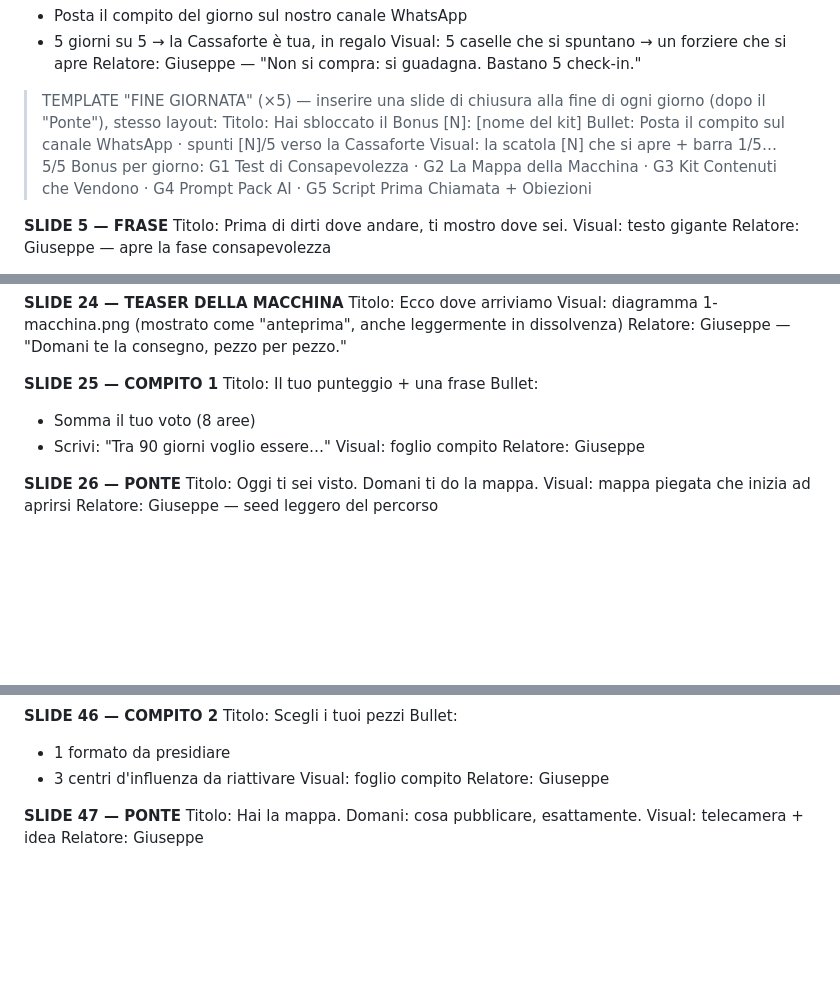
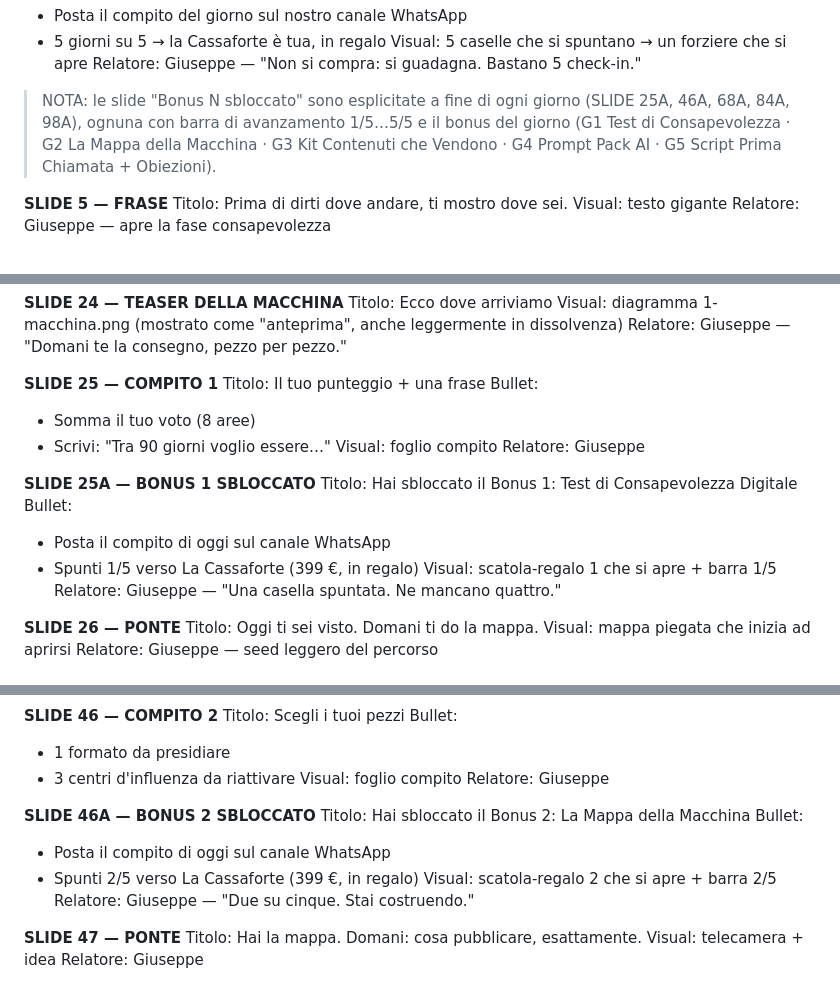
Before and after one commit to gcastiello-sys/Agente-Strategico-Sito-, a Markdown page: eventi-slide/workshop-5-giorni-deck.md, 3 parts joined by grey strips. Drawn GitHub-style; blank space fills up the shorter version.

Commit message:
Deck: 5 slide bonus esplicite a fine giornata (Bonus 1-5 sbloccato, barra 1/5-5/5) + nota allineata

```diff
--- a/eventi-slide/workshop-5-giorni-deck.md
+++ b/eventi-slide/workshop-5-giorni-deck.md
@@ -52,13 +52,10 @@ Bullet:
 Visual: 5 caselle che si spuntano → un forziere che si apre
 Relatore: Giuseppe — "Non si compra: si guadagna. Bastano 5 check-in."
 
-> TEMPLATE "FINE GIORNATA" (×5) — inserire una slide di chiusura alla fine di ogni
-> giorno (dopo il "Ponte"), stesso layout:
-> Titolo: Hai sbloccato il Bonus [N]: [nome del kit]
-> Bullet: Posta il compito sul canale WhatsApp · spunti [N]/5 verso la Cassaforte
-> Visual: la scatola [N] che si apre + barra 1/5…5/5
-> Bonus per giorno: G1 Test di Consapevolezza · G2 La Mappa della Macchina ·
-> G3 Kit Contenuti che Vendono · G4 Prompt Pack AI · G5 Script Prima Chiamata + Obiezioni
+> NOTA: le slide "Bonus N sbloccato" sono esplicitate a fine di ogni giorno
+> (SLIDE 25A, 46A, 68A, 84A, 98A), ognuna con barra di avanzamento 1/5…5/5 e il
+> bonus del giorno (G1 Test di Consapevolezza · G2 La Mappa della Macchina ·
+> G3 Kit Contenuti che Vendono · G4 Prompt Pack AI · G5 Script Prima Chiamata + Obiezioni).
 
 **SLIDE 5 — FRASE**
 Titolo: Prima di dirti dove andare, ti mostro dove sei.
@@ -186,6 +183,14 @@ Bullet:
 Visual: foglio compito
 Relatore: Giuseppe
 
+**SLIDE 25A — BONUS 1 SBLOCCATO**
+Titolo: Hai sbloccato il Bonus 1: Test di Consapevolezza Digitale
+Bullet:
+- Posta il compito di oggi sul canale WhatsApp
+- Spunti 1/5 verso La Cassaforte (399 €, in regalo)
+Visual: scatola-regalo 1 che si apre + barra 1/5
+Relatore: Giuseppe — "Una casella spuntata. Ne mancano quattro."
+
 **SLIDE 26 — PONTE**
 Titolo: Oggi ti sei visto. Domani ti do la mappa.
 Visual: mappa piegata che inizia ad aprirsi
@@ -306,6 +311,14 @@ Bullet:
 - 3 centri d'influenza da riattivare
 Visual: foglio compito
 Relatore: Giuseppe
+
+**SLIDE 46A — BONUS 2 SBLOCCATO**
+Titolo: Hai sbloccato il Bonus 2: La Mappa della Macchina
+Bullet:
+- Posta il compito di oggi sul canale WhatsApp
+- Spunti 2/5 verso La Cassaforte (399 €, in regalo)
+Visual: scatola-regalo 2 che si apre + barra 2/5
+Relatore: Giuseppe — "Due su cinque. Stai costruendo."
 
 **SLIDE 47 — PONTE**
 Titolo: Hai la mappa. Domani: cosa pubblicare, esattamente.
```
Also changed, not shown: other parts of eventi-slide/workshop-5-giorni-deck.md (+24 -0 lines).
